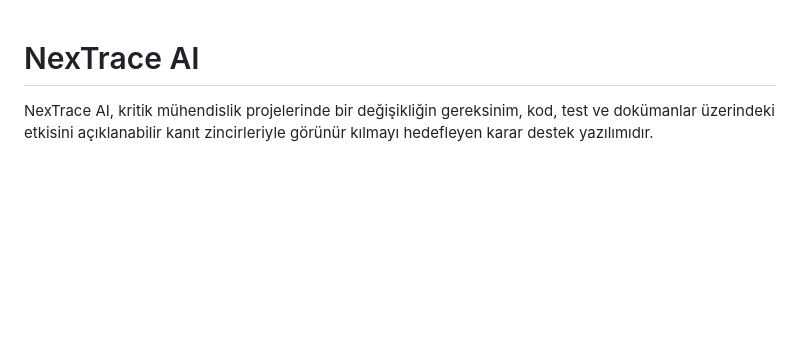
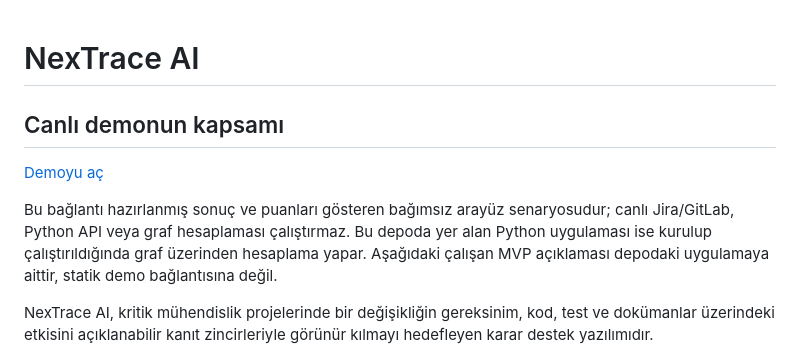
Before and after one commit to busrabuseucar/nextrace, a Markdown page: README.md, the part around the change. Rendered like a GitHub page; blank space fills up the shorter version.

Commit message:
Clarify public demo data, working features and integration boundaries

```diff
--- a/README.md
+++ b/README.md
@@ -1,4 +1,10 @@
 # NexTrace AI
+
+## Canlı demonun kapsamı
+
+[Demoyu aç](https://nextrace-impact-demo.sleek-brush-8818.chatgpt.site)
+
+Bu bağlantı hazırlanmış sonuç ve puanları gösteren bağımsız arayüz senaryosudur; canlı Jira/GitLab, Python API veya graf hesaplaması çalıştırmaz. Bu depoda yer alan Python uygulaması ise kurulup çalıştırıldığında graf üzerinden hesaplama yapar. Aşağıdaki çalışan MVP açıklaması depodaki uygulamaya aittir, statik demo bağlantısına değil.
 
 NexTrace AI, kritik mühendislik projelerinde bir değişikliğin gereksinim, kod, test ve dokümanlar üzerindeki etkisini açıklanabilir kanıt zincirleriyle görünür kılmayı hedefleyen karar destek yazılımıdır.
 
```
